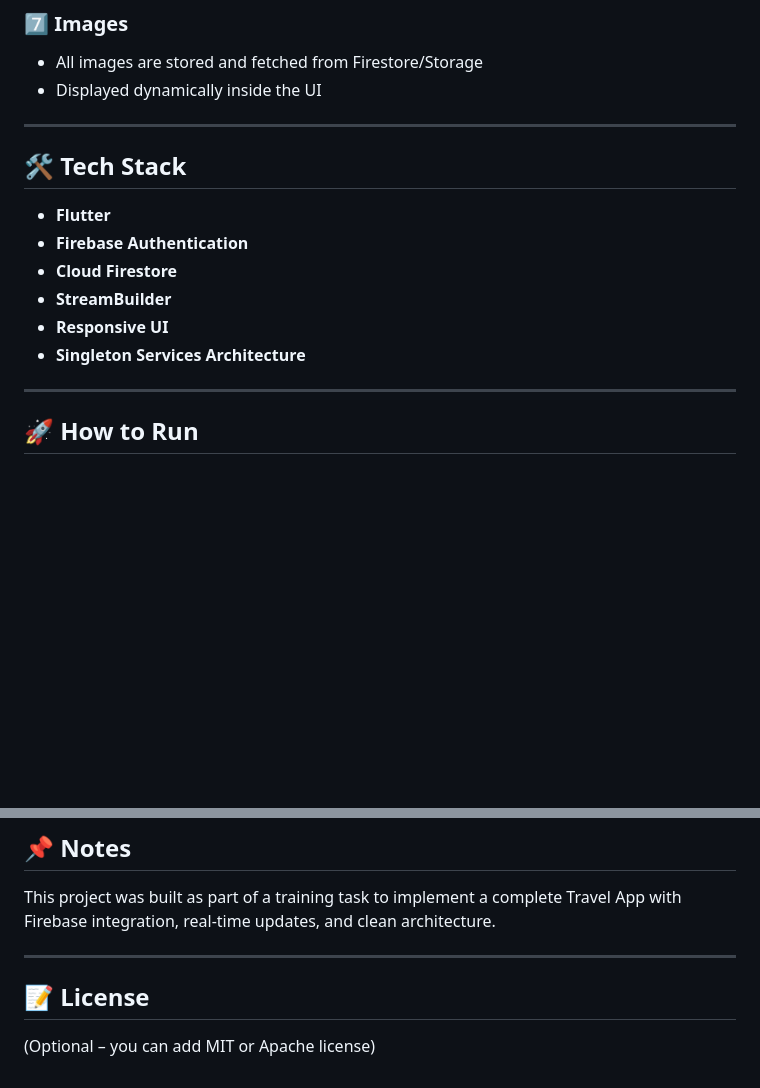
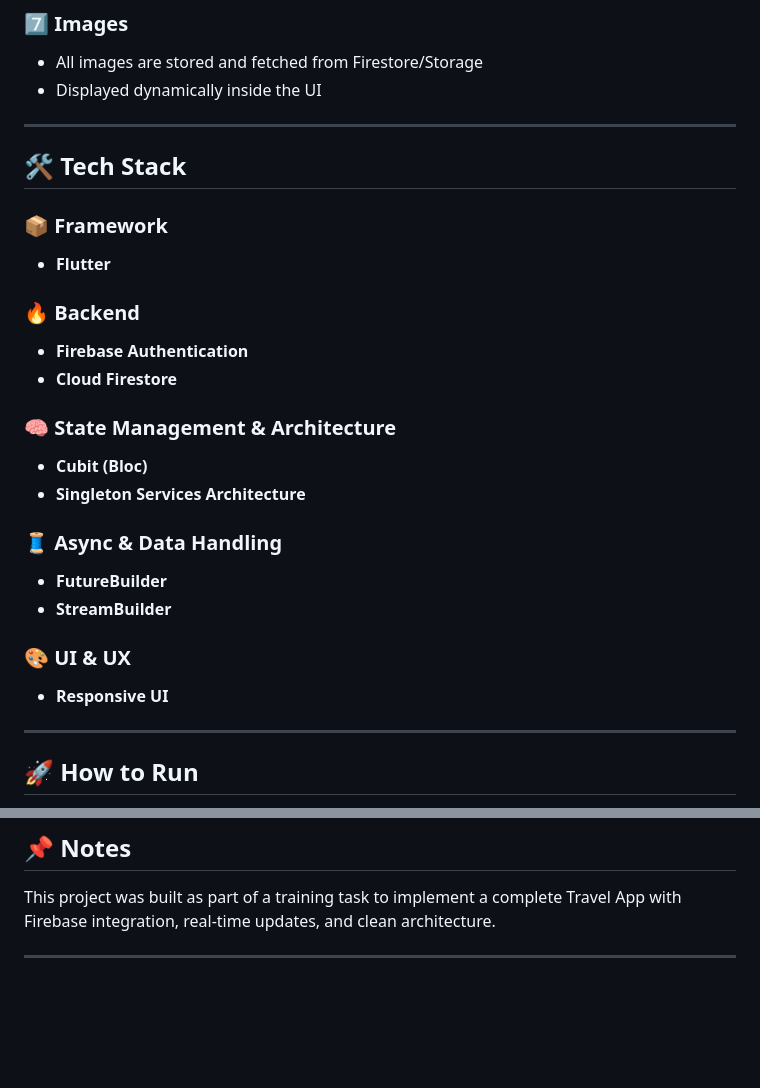
Before and after one commit to NadyAlwazah/flutter-task06-travel-app-beg, a Markdown page: README.md, 2 parts joined by grey strips. GitHub-like rendering; blank space fills up the shorter version.

Commit message:
docs(readme): update tech stack section with cubit and futurebuilder

```diff
--- a/README.md
+++ b/README.md
@@ -112,15 +112,26 @@ Favorite Places must be **user‑specific**, filtered by the authenticated user
 - Displayed dynamically inside the UI
 
 ---
-
 ## 🛠️ Tech Stack
 
+### 📦 Framework
 - **Flutter**
+
+### 🔥 Backend
 - **Firebase Authentication**
 - **Cloud Firestore**
+
+### 🧠 State Management & Architecture
+- **Cubit (Bloc)**
+- **Singleton Services Architecture**
+
+### 🧵 Async & Data Handling
+- **FutureBuilder**
 - **StreamBuilder**
+
+### 🎨 UI & UX
 - **Responsive UI**
-- **Singleton Services Architecture**
+
 
 ---
 
@@ -182,6 +193,3 @@ lib
 This project was built as part of a training task to implement a complete Travel App with Firebase integration, real-time updates, and clean architecture.
 
 ---
-
-## 📝 License
-(Optional – you can add MIT or Apache license)
```
